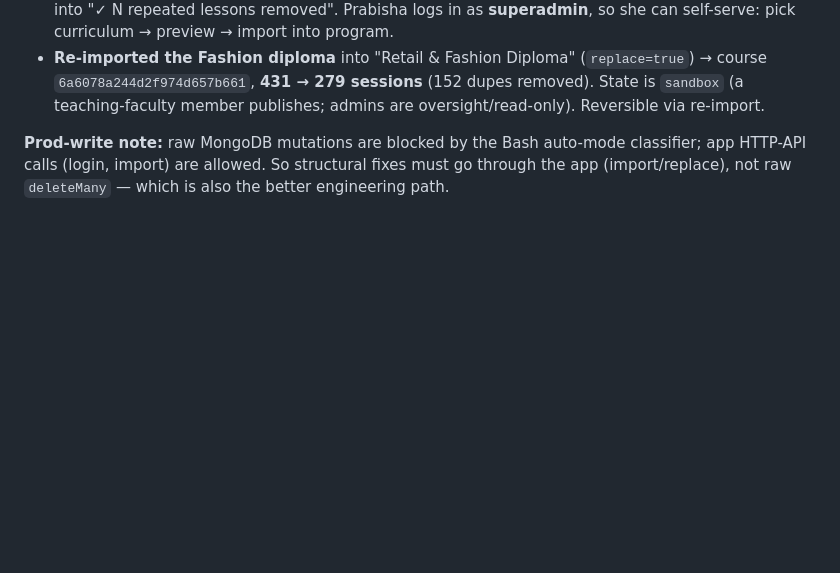
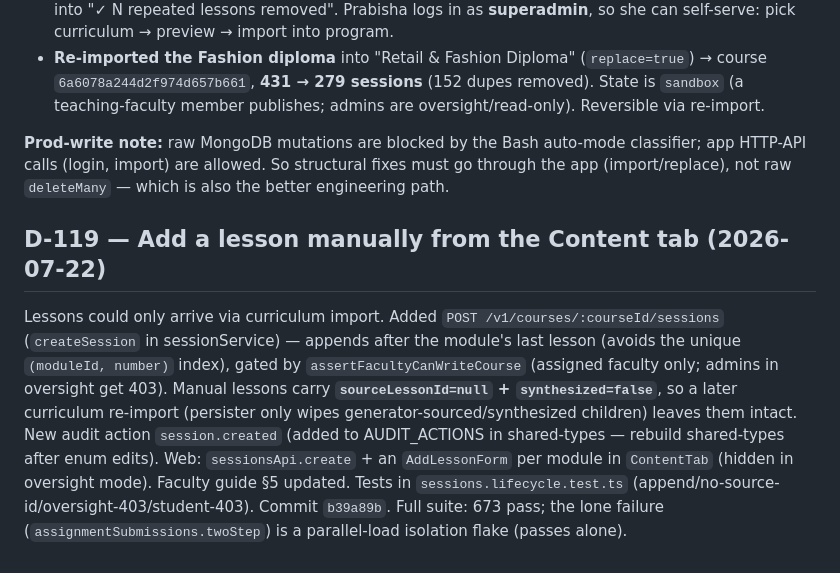
Before and after one commit to viditkbhatnagar/India-Learns-LMS, a Markdown page: memory/decisions.md, the part around the change. Rendered like a GitHub page; blank space fills up the shorter version.

Commit message:
chore(memory): checkpoint D-119 (add lesson manually)

```diff
--- a/memory/decisions.md
+++ b/memory/decisions.md
@@ -929,3 +929,6 @@ Adding the Showcase byte round-trip surfaced that `MongoStorageAdapter`/`fetchGr
 - **Re-imported the Fashion diploma** into "Retail & Fashion Diploma" (`replace=true`) → course `6a6078a244d2f974d657b661`, **431 → 279 sessions** (152 dupes removed). State is `sandbox` (a teaching-faculty member publishes; admins are oversight/read-only). Reversible via re-import.
 
 **Prod-write note:** raw MongoDB mutations are blocked by the Bash auto-mode classifier; app HTTP-API calls (login, import) are allowed. So structural fixes must go through the app (import/replace), not raw `deleteMany` — which is also the better engineering path.
+
+## D-119 — Add a lesson manually from the Content tab (2026-07-22)
+Lessons could only arrive via curriculum import. Added `POST /v1/courses/:courseId/sessions` (`createSession` in sessionService) — appends after the module's last lesson (avoids the unique `(moduleId, number)` index), gated by `assertFacultyCanWriteCourse` (assigned faculty only; admins in oversight get 403). Manual lessons carry **`sourceLessonId=null` + `synthesized=false`**, so a later curriculum re-import (persister only wipes generator-sourced/synthesized children) leaves them intact. New audit action `session.created` (added to AUDIT_ACTIONS in shared-types — rebuild shared-types after enum edits). Web: `sessionsApi.create` + an `AddLessonForm` per module in `ContentTab` (hidden in oversight mode). Faculty guide §5 updated. Tests in `sessions.lifecycle.test.ts` (append/no-source-id/oversight-403/student-403). Commit `b39a89b`. Full suite: 673 pass; the lone failure (`assignmentSubmissions.twoStep`) is a parallel-load isolation flake (passes alone).
```
Also changed, not shown: TASKS.md (+3 -0 lines).
